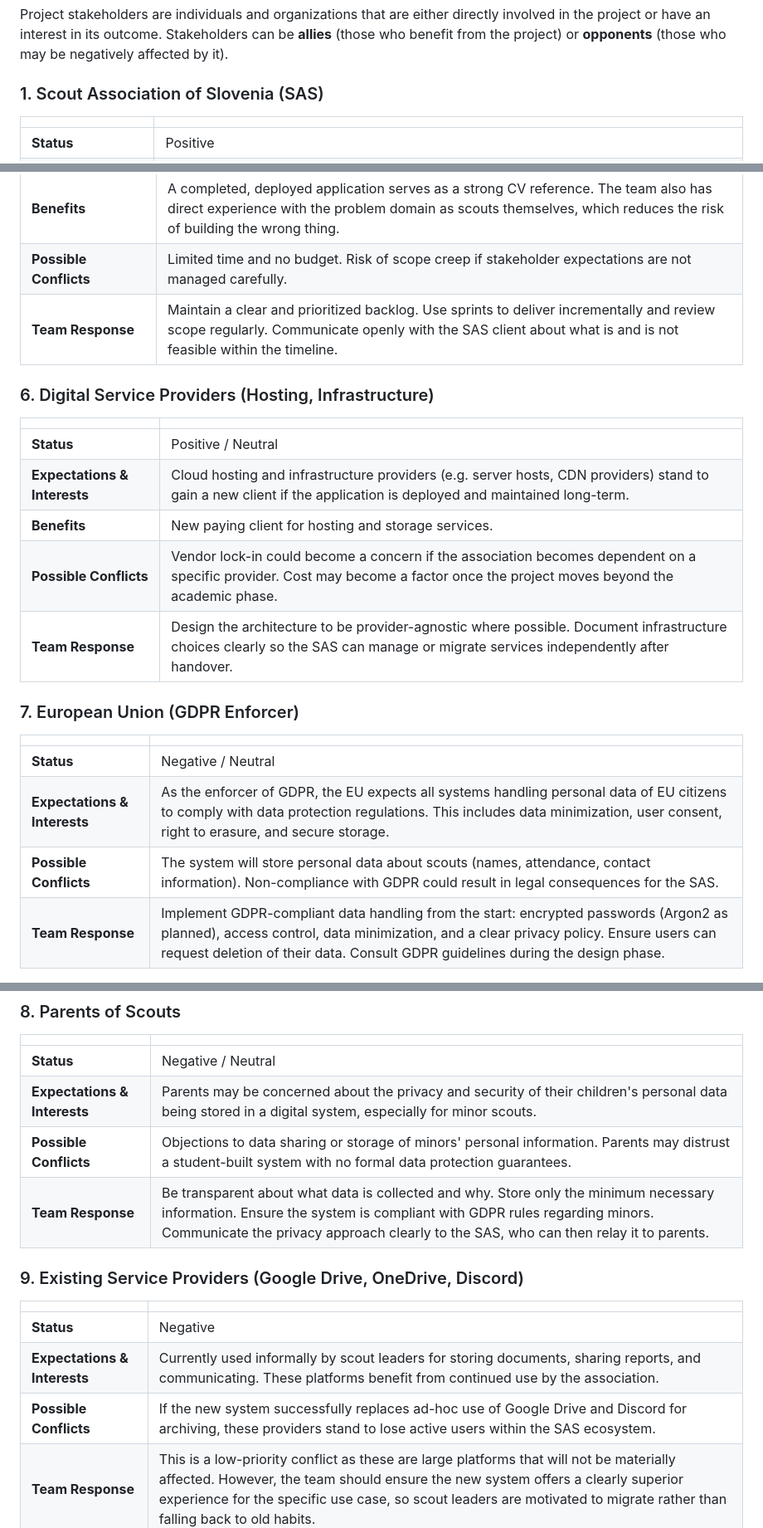
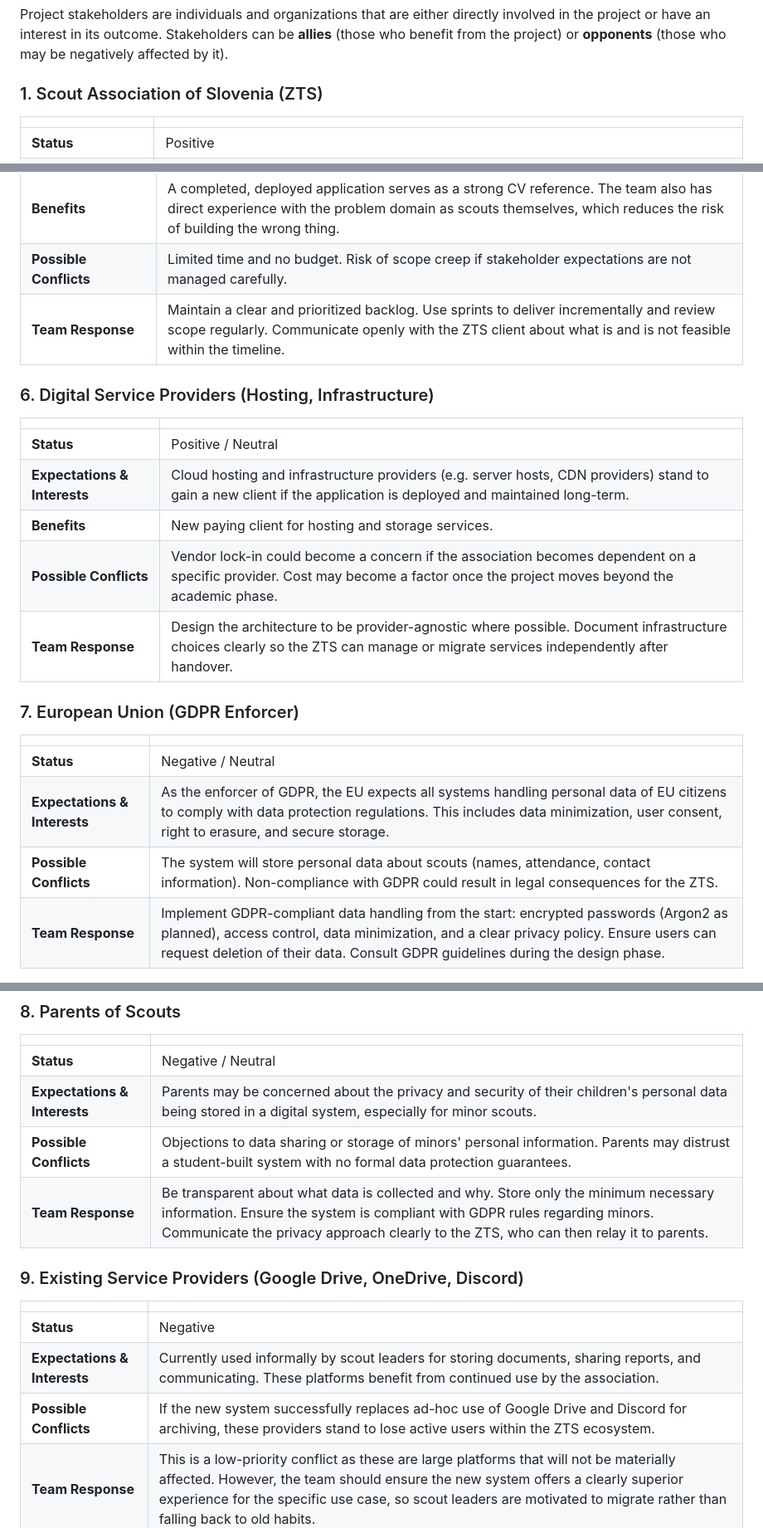
Before and after one commit to AhlinGregor/MIT_Project2526, a Markdown page: docs/7. naloga/stakeholders.md, 3 parts joined by grey strips. Shown at 83% size. Drawn GitHub-style.

Commit message:
Update stakeholder references from SAS to ZTS

```diff
--- a/docs/7. naloga/stakeholders.md
+++ b/docs/7. naloga/stakeholders.md
@@ -3,7 +3,7 @@
 Project stakeholders are individuals and organizations that are either directly involved in the project or have an interest in its outcome. Stakeholders can be **allies** (those who benefit from the project) or **opponents** (those who may be negatively affected by it).
 
 
-### 1. Scout Association of Slovenia (SAS)
+### 1. Scout Association of Slovenia (ZTS)
 
 | | |
 |---|---|
@@ -54,7 +54,7 @@ Project stakeholders are individuals and organizations that are either directly
 | **Expectations & Interests** | Successfully deliver the project within the academic deadline. Gain practical development experience and build a portfolio piece that demonstrates real-world impact. |
 | **Benefits** | A completed, deployed application serves as a strong CV reference. The team also has direct experience with the problem domain as scouts themselves, which reduces the risk of building the wrong thing. |
 | **Possible Conflicts** | Limited time and no budget. Risk of scope creep if stakeholder expectations are not managed carefully. |
-| **Team Response** | Maintain a clear and prioritized backlog. Use sprints to deliver incrementally and review scope regularly. Communicate openly with the SAS client about what is and is not feasible within the timeline. |
+| **Team Response** | Maintain a clear and prioritized backlog. Use sprints to deliver incrementally and review scope regularly. Communicate openly with the ZTS client about what is and is not feasible within the timeline. |
 
 
 ### 6. Digital Service Providers (Hosting, Infrastructure)
@@ -65,7 +65,7 @@ Project stakeholders are individuals and organizations that are either directly
 | **Expectations & Interests** | Cloud hosting and infrastructure providers (e.g. server hosts, CDN providers) stand to gain a new client if the application is deployed and maintained long-term. |
 | **Benefits** | New paying client for hosting and storage services. |
 | **Possible Conflicts** | Vendor lock-in could become a concern if the association becomes dependent on a specific provider. Cost may become a factor once the project moves beyond the academic phase. |
-| **Team Response** | Design the architecture to be provider-agnostic where possible. Document infrastructure choices clearly so the SAS can manage or migrate services independently after handover. |
+| **Team Response** | Design the architecture to be provider-agnostic where possible. Document infrastructure choices clearly so the ZTS can manage or migrate services independently after handover. |
 
 
 ### 7. European Union (GDPR Enforcer)
@@ -74,7 +74,7 @@ Project stakeholders are individuals and organizations that are either directly
 |---|---|
 | **Status** | Negative / Neutral |
 | **Expectations & Interests** | As the enforcer of GDPR, the EU expects all systems handling personal data of EU citizens to comply with data protection regulations. This includes data minimization, user consent, right to erasure, and secure storage. |
-| **Possible Conflicts** | The system will store personal data about scouts (names, attendance, contact information). Non-compliance with GDPR could result in legal consequences for the SAS. |
+| **Possible Conflicts** | The system will store personal data about scouts (names, attendance, contact information). Non-compliance with GDPR could result in legal consequences for the ZTS. |
 | **Team Response** | Implement GDPR-compliant data handling from the start: encrypted passwords (Argon2 as planned), access control, data minimization, and a clear privacy policy. Ensure users can request deletion of their data. Consult GDPR guidelines during the design phase. |
 
 
@@ -85,7 +85,7 @@ Project stakeholders are individuals and organizations that are either directly
 | **Status** | Negative / Neutral |
 | **Expectations & Interests** | Parents may be concerned about the privacy and security of their children's personal data being stored in a digital system, especially for minor scouts. |
 | **Possible Conflicts** | Objections to data sharing or storage of minors' personal information. Parents may distrust a student-built system with no formal data protection guarantees. |
-| **Team Response** | Be transparent about what data is collected and why. Store only the minimum necessary information. Ensure the system is compliant with GDPR rules regarding minors. Communicate the privacy approach clearly to the SAS, who can then relay it to parents. |
+| **Team Response** | Be transparent about what data is collected and why. Store only the minimum necessary information. Ensure the system is compliant with GDPR rules regarding minors. Communicate the privacy approach clearly to the ZTS, who can then relay it to parents. |
 
 
 ### 9. Existing Service Providers (Google Drive, OneDrive, Discord)
@@ -94,5 +94,5 @@ Project stakeholders are individuals and organizations that are either directly
 |---|---|
 | **Status** | Negative |
 | **Expectations & Interests** | Currently used informally by scout leaders for storing documents, sharing reports, and communicating. These platforms benefit from continued use by the association. |
-| **Possible Conflicts** | If the new system successfully replaces ad-hoc use of Google Drive and Discord for archiving, these providers stand to lose active users within the SAS ecosystem. |
+| **Possible Conflicts** | If the new system successfully replaces ad-hoc use of Google Drive and Discord for archiving, these providers stand to lose active users within the ZTS ecosystem. |
 | **Team Response** | This is a low-priority conflict as these are large platforms that will not be materially affected. However, the team should ensure the new system offers a clearly superior experience for the specific use case, so scout leaders are motivated to migrate rather than falling back to old habits. |
```
Also changed, not shown: other parts of docs/7. naloga/stakeholders.md (+1 -1 lines).
